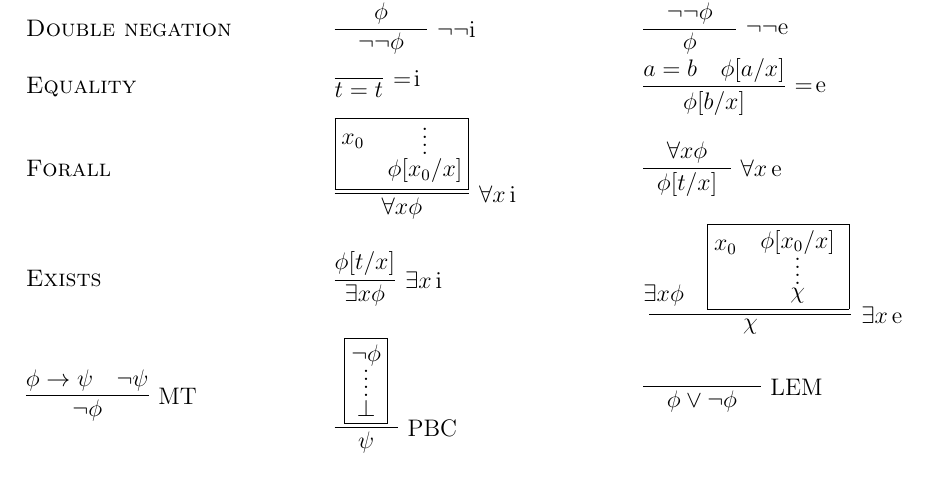
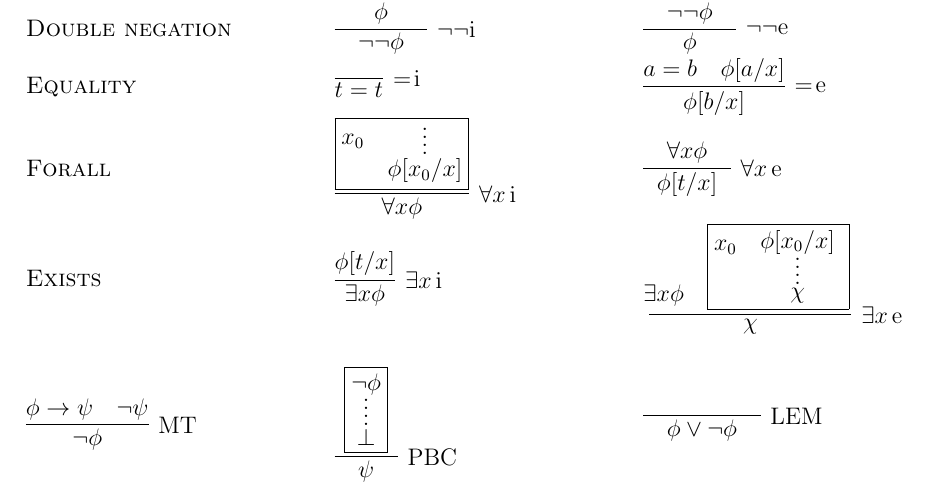
Before and after one commit to adamse/nd-predicatelogic, a LaTeX document (nd.tex): part of the page, cut so that both start at the same text. Compiled offline with pdfLaTeX.

Commit message:
remove unecessary stuff

```diff
--- a/nd.tex
+++ b/nd.tex
@@ -12,15 +12,7 @@
             pdfsubject={Natural deduction for predicate logic},
             pdfkeywords={natural deduction, predicate logic}]{hyperref}
 
-\newcommand{\infert}[1]{%
-  \begin{adjustbox}{valign=T}
-    #1
-  \end{adjustbox}%
-}
-
 \input{logicprelude}
-
-\def\Vhrulefill{\leavevmode\leaders\hrule height 0.7ex depth \dimexpr0.4pt-0.7ex\hfill\kern0pt}
 
 \begin{document}
 \pagestyle{empty}
```
Also changed, not shown: nd.pdf, nd.tex (2 more changed lines).
